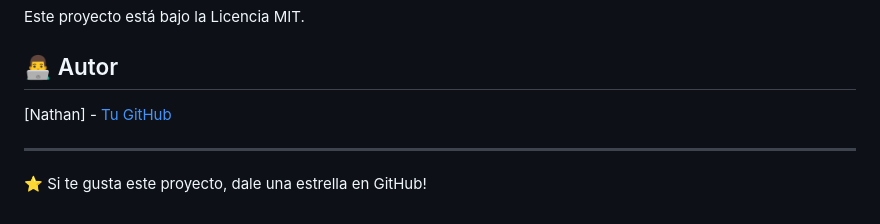
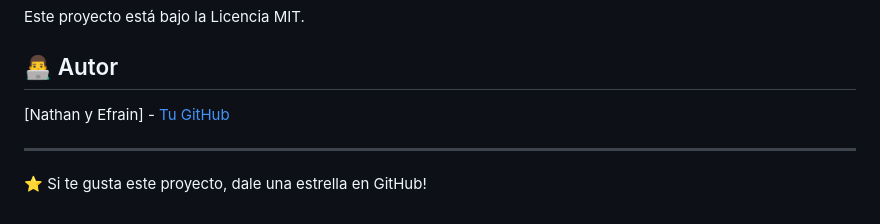
Before and after one commit to NateEZA/abarrotes-don-chuy, a Markdown page: README.md, the part around the change. Rendered like a GitHub page.

Commit message:
Actualizar README.md

```diff
--- a/README.md
+++ b/README.md
@@ -127,7 +127,7 @@ Este proyecto está bajo la Licencia MIT.
 
 ## 👨‍💻 Autor
 
-[Nathan] - [Tu GitHub](https://github.com/NateEZA)
+[Nathan y Efrain] - [Tu GitHub](https://github.com/NateEZA)
 
 ---
 
```
